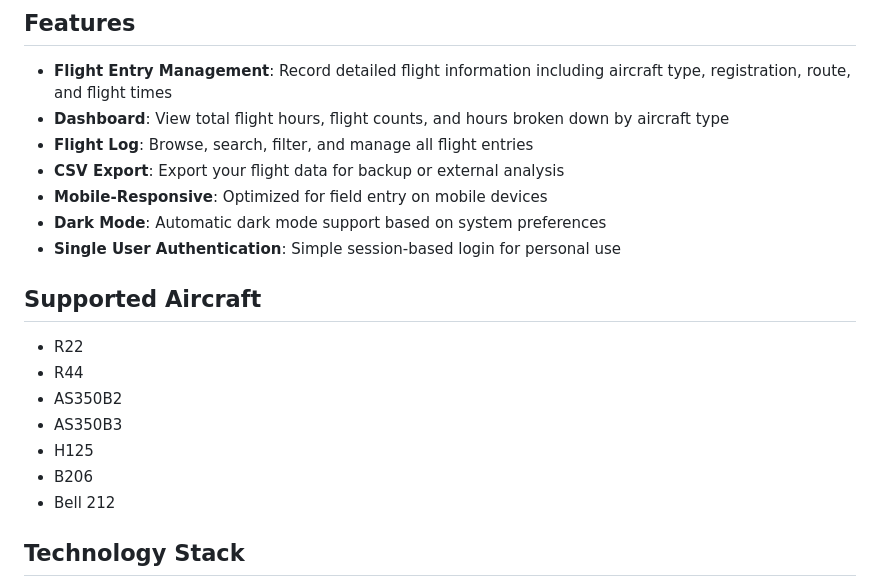
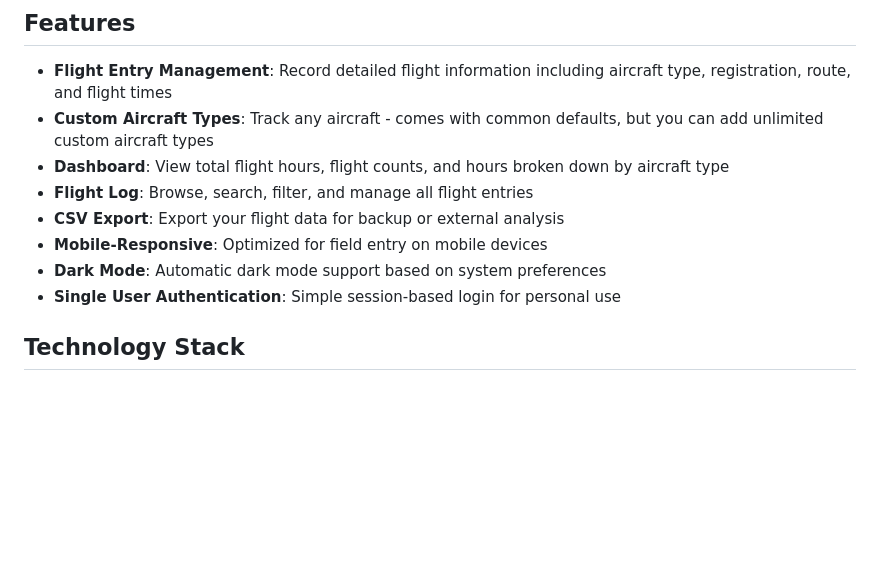
Before and after one commit to penguinator13/pilots-logbook, a Markdown page: README.md, the part around the change. Drawn GitHub-style; blank space fills up the shorter version.

Commit message:
Remove hardcoded aircraft list from README - all aircraft supported via custom types

```diff
--- a/README.md
+++ b/README.md
@@ -5,22 +5,13 @@ A self-hosted web application for pilots to track and manage their flight hours.
 ## Features
 
 - **Flight Entry Management**: Record detailed flight information including aircraft type, registration, route, and flight times
+- **Custom Aircraft Types**: Track any aircraft - comes with common defaults, but you can add unlimited custom aircraft types
 - **Dashboard**: View total flight hours, flight counts, and hours broken down by aircraft type
 - **Flight Log**: Browse, search, filter, and manage all flight entries
 - **CSV Export**: Export your flight data for backup or external analysis
 - **Mobile-Responsive**: Optimized for field entry on mobile devices
 - **Dark Mode**: Automatic dark mode support based on system preferences
 - **Single User Authentication**: Simple session-based login for personal use
-
-## Supported Aircraft
-
-- R22
-- R44
-- AS350B2
-- AS350B3
-- H125
-- B206
-- Bell 212
 
 ## Technology Stack
 
```
